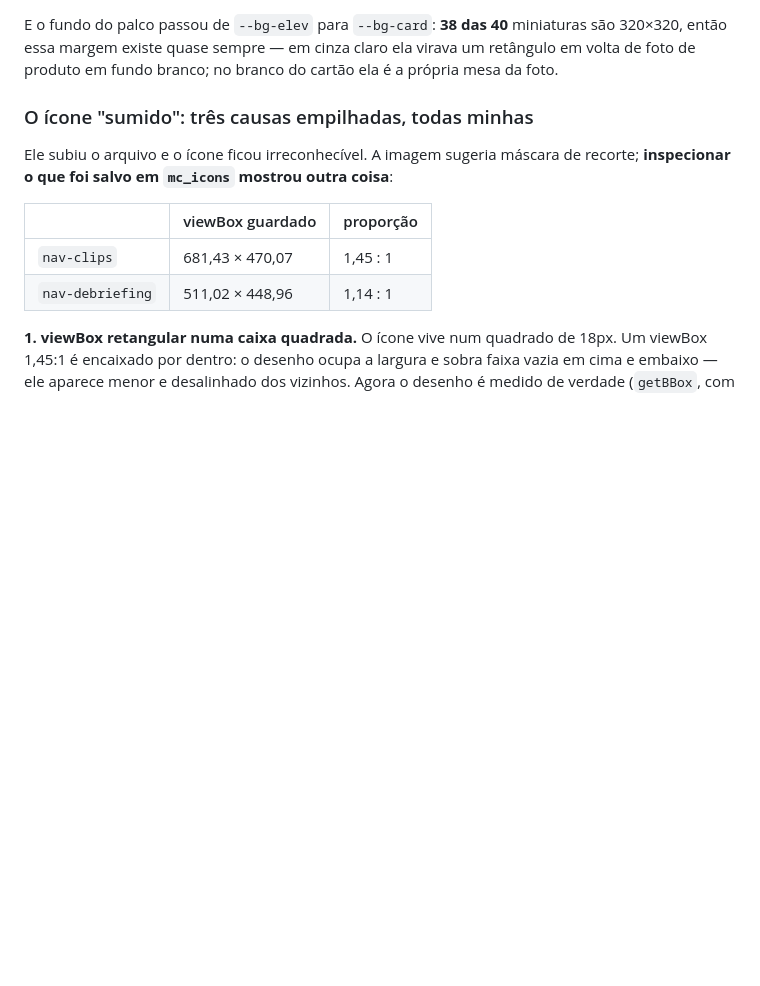
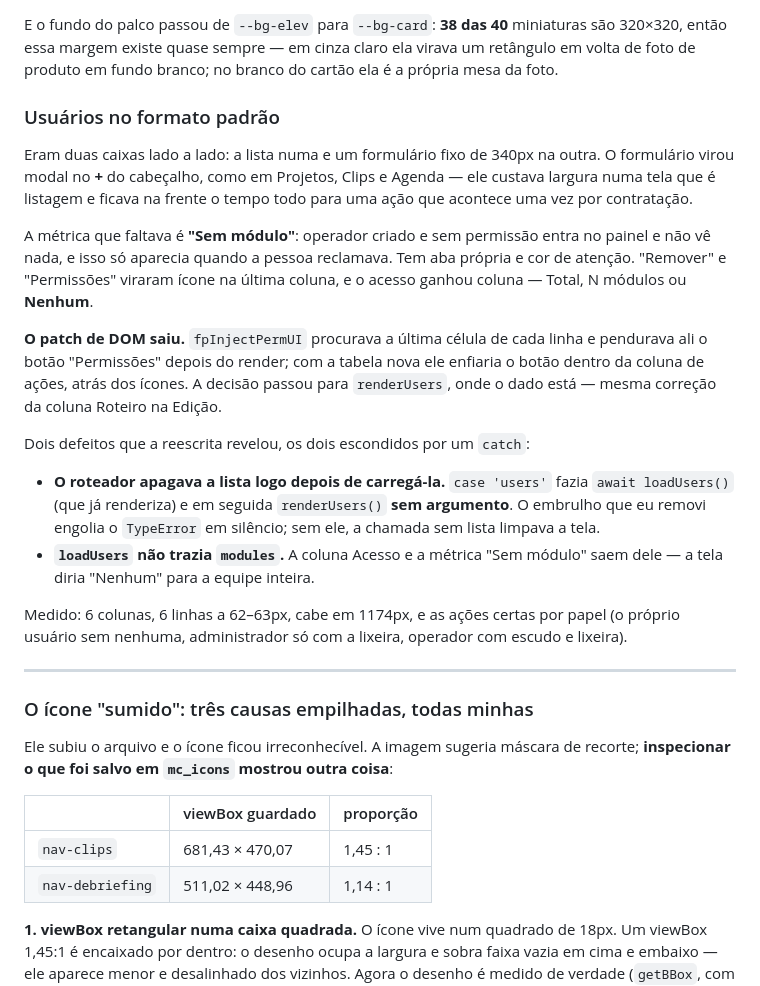
Before and after one commit to harryfullpro/fullpro-mediaclub, a Markdown page: docs/diario.md, the part around the change. Rendered like a GitHub page; blank space fills up the shorter version.

Commit message:
Docs: Usuarios no formato padrao e os dois defeitos escondidos por catch

```diff
--- a/docs/diario.md
+++ b/docs/diario.md
@@ -202,6 +202,39 @@ E o fundo do palco passou de `--bg-elev` para `--bg-card`: **38 das 40**
 miniaturas são 320×320, então essa margem existe quase sempre — em cinza claro
 ela virava um retângulo em volta de foto de produto em fundo branco; no branco
 do cartão ela é a própria mesa da foto.
+
+### Usuários no formato padrão
+
+Eram duas caixas lado a lado: a lista numa e um formulário fixo de 340px na
+outra. O formulário virou modal no **+** do cabeçalho, como em Projetos, Clips e
+Agenda — ele custava largura numa tela que é listagem e ficava na frente o tempo
+todo para uma ação que acontece uma vez por contratação.
+
+A métrica que faltava é **"Sem módulo"**: operador criado e sem permissão entra
+no painel e não vê nada, e isso só aparecia quando a pessoa reclamava. Tem aba
+própria e cor de atenção. "Remover" e "Permissões" viraram ícone na última
+coluna, e o acesso ganhou coluna — Total, N módulos ou **Nenhum**.
+
+**O patch de DOM saiu.** `fpInjectPermUI` procurava a última célula de cada linha
+e pendurava ali o botão "Permissões" depois do render; com a tabela nova ele
+enfiaria o botão dentro da coluna de ações, atrás dos ícones. A decisão passou
+para `renderUsers`, onde o dado está — mesma correção da coluna Roteiro na
+Edição.
+
+Dois defeitos que a reescrita revelou, os dois escondidos por um `catch`:
+
+- **O roteador apagava a lista logo depois de carregá-la.** `case 'users'` fazia
+  `await loadUsers()` (que já renderiza) e em seguida `renderUsers()` **sem
+  argumento**. O embrulho que eu removi engolia o `TypeError` em silêncio; sem
+  ele, a chamada sem lista limpava a tela.
+- **`loadUsers` não trazia `modules`.** A coluna Acesso e a métrica "Sem módulo"
+  saem dele — a tela diria "Nenhum" para a equipe inteira.
+
+Medido: 6 colunas, 6 linhas a 62–63px, cabe em 1174px, e as ações certas por
+papel (o próprio usuário sem nenhuma, administrador só com a lixeira, operador
+com escudo e lixeira).
+
+---
 
 ### O ícone "sumido": três causas empilhadas, todas minhas
 
```
